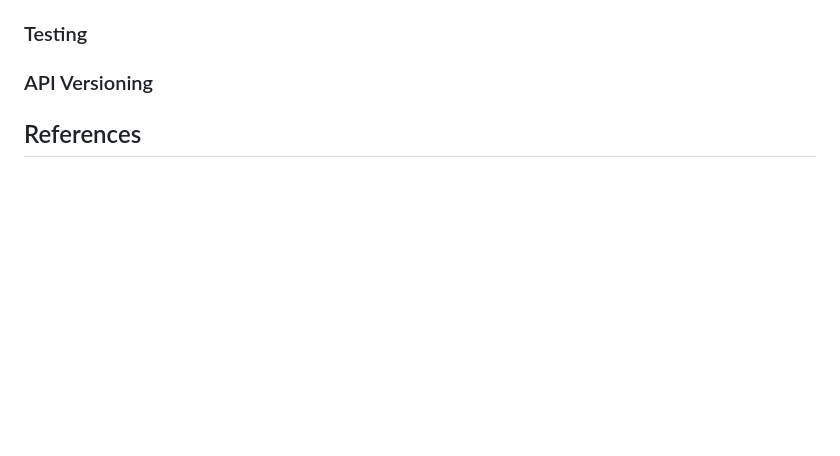
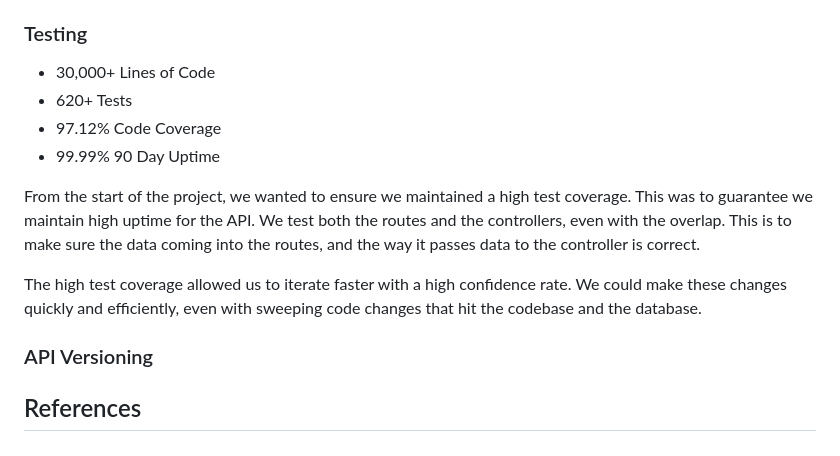
Before and after one commit to neogeek/scottdoxey.com, a Markdown page: case-study/tangle.md, the part around the change. Rendered like a GitHub page; blank space fills up the shorter version.

```diff
--- a/case-study/tangle.md
+++ b/case-study/tangle.md
@@ -324,6 +324,19 @@ These issues needed testing to ensure they worked and continued to work against
 
 ### Testing
 
+<div class="stats">
+    <ul>
+        <li><span>30,000+</span> Lines of Code</li>
+        <li><span>620+</span> Tests</li>
+        <li><span>97.12%</span> Code Coverage</li>
+        <li><span>99.99%</span> 90 Day Uptime</li>
+    </ul>
+</div>
+
+From the start of the project, we wanted to ensure we maintained a high test coverage. This was to guarantee we maintain high uptime for the API. We test both the routes and the controllers, even with the overlap. This is to make sure the data coming into the routes, and the way it passes data to the controller is correct.
+
+The high test coverage allowed us to iterate faster with a high confidence rate. We could make these changes quickly and efficiently, even with sweeping code changes that hit the codebase and the database.
+
 ### API Versioning
 
 ## References
```
